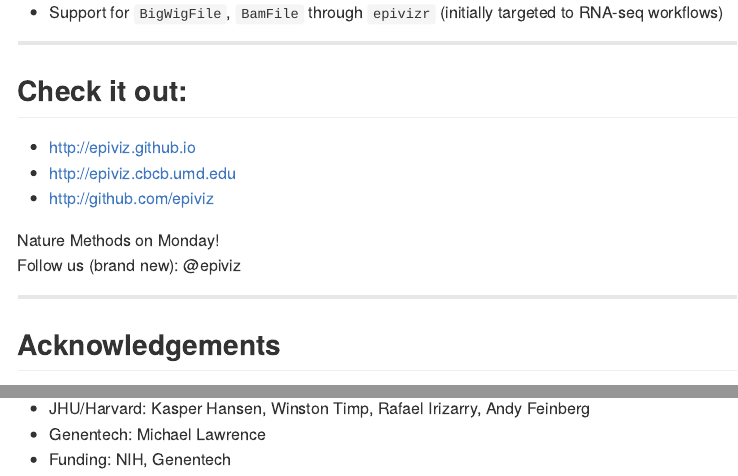
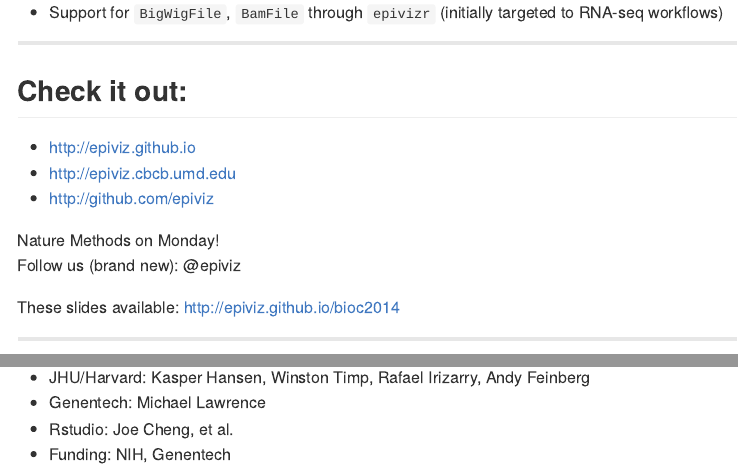
Before and after one commit to hcorrada/ismb2015, an R Markdown document (index.Rmd): the page in a window 1100 px wide, from 8060 px down, and a second part further down, joined at a grey line. The pictures show the output file index.md that the author committed with the source, drawn offline in the style of GitHub; long lines of code are wrapped.

Commit message:
last few edits

```diff
--- a/index.Rmd
+++ b/index.Rmd
@@ -300,6 +300,8 @@
 Nature Methods on Monday!
 Follow us (brand new): @epiviz
 
+These slides available: http://epiviz.github.io/bioc2014
+
 ---
 
 ## Acknowledgements
@@ -310,4 +312,5 @@
 - CBCB@UMD: my group
 - JHU/Harvard: Kasper Hansen, Winston Timp, Rafael Irizarry, Andy Feinberg
 - Genentech: Michael Lawrence
+- Rstudio: Joe Cheng, et al.
 - Funding: NIH, Genentech
```
Also changed, not shown: index.html, index.md.
